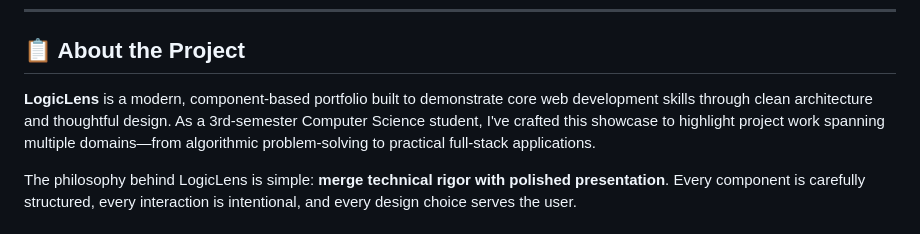
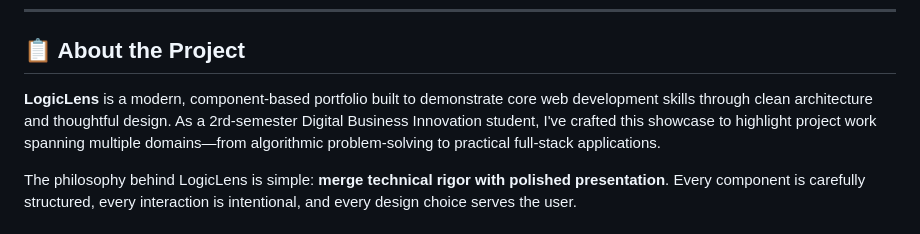
Before and after one commit to fellenlove/BSC_Portfolio-Dewani-Dellaenza, a Markdown page: readme.md, the part around the change. GitHub-like rendering.

Commit message:
feat: updated project details, corrected semester information, and improved formatting

```diff
--- a/readme.md
+++ b/readme.md
@@ -6,7 +6,7 @@
 
 ## 📋 About the Project
 
-**LogicLens** is a modern, component-based portfolio built to demonstrate core web development skills through clean architecture and thoughtful design. As a 3rd-semester Computer Science student, I've crafted this showcase to highlight project work spanning multiple domains—from algorithmic problem-solving to practical full-stack applications.
+**LogicLens** is a modern, component-based portfolio built to demonstrate core web development skills through clean architecture and thoughtful design. As a 2rd-semester Digital Business Innovation student, I've crafted this showcase to highlight project work spanning multiple domains—from algorithmic problem-solving to practical full-stack applications.
 
 The philosophy behind LogicLens is simple: **merge technical rigor with polished presentation**. Every component is carefully structured, every interaction is intentional, and every design choice serves the user.
 
```
